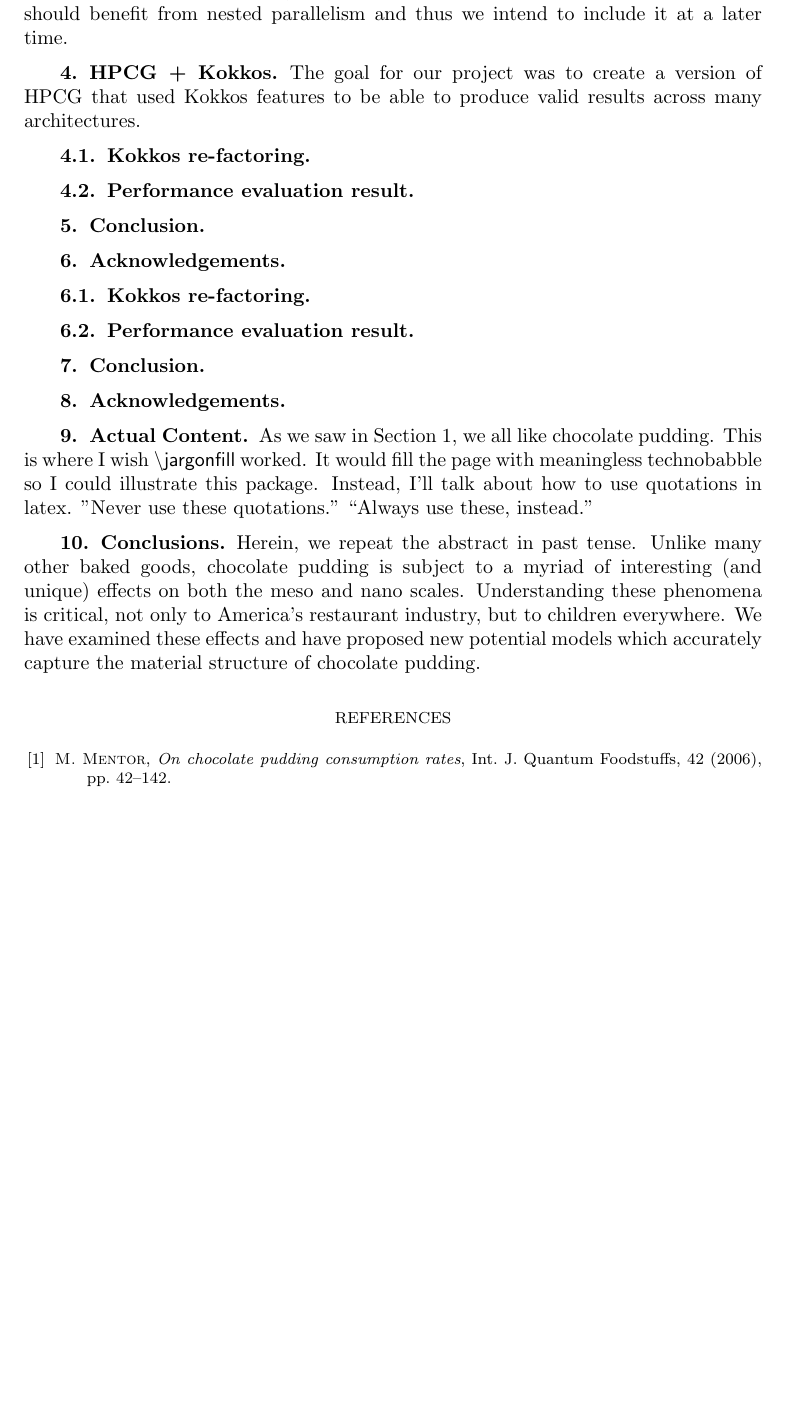
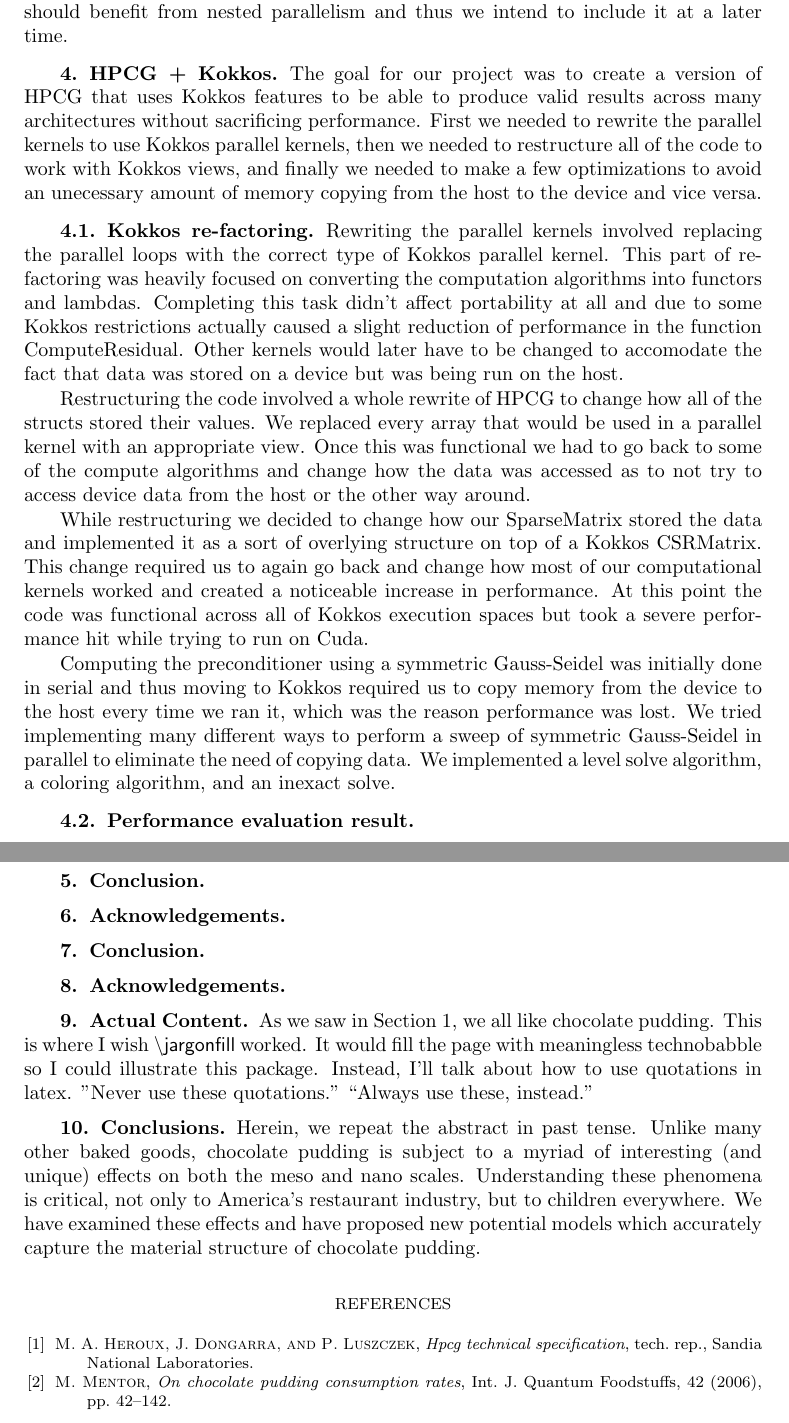
Before and after one commit to zabookey/Kokkos-HPCG, a LaTeX document (doc/ZacharyBookey.tex): part of page 3 of 3 before the commit and two parts of pages 3 and 4 of 4 after it, the two joined at a grey line, cut so that both start at the same text, the shorter picture padded with empty space. Compiled offline with pdfLaTeX; a LaTeX package or settings file that is missing is left out.

Commit message:
More paper content

```diff
--- a/doc/ZacharyBookey.tex
+++ b/doc/ZacharyBookey.tex
@@ -138,18 +138,43 @@
 could and should benefit from nested parallelism and thus we intend to include it at a later
 time.
 \section{HPCG + Kokkos}
-The goal for our project was to create a version of HPCG that used Kokkos features to be able to
-produce valid results across many architectures.
+The goal for our project was to create a version of HPCG that uses Kokkos features to be able to
+produce valid results across many architectures without sacrificing performance. First we needed
+to rewrite the parallel kernels to use Kokkos parallel kernels, then we needed to restructure
+all of the code to work with Kokkos views, and finally we needed to make a few optimizations to
+avoid an unecessary amount of memory copying from the host to the device and vice versa.
 \subsection{Kokkos re-factoring}
+Rewriting the parallel kernels involved replacing the parallel loops with the correct type of
+Kokkos parallel kernel. This part of re-factoring was heavily focused on converting the
+computation algorithms into functors and lambdas. Completing this task didn't affect portability
+at all and due to some Kokkos restrictions actually caused a slight reduction of performance in
+the function ComputeResidual. Other kernels would later have to be changed to accomodate the fact
+that data was stored on a device but was being run on the host.
+
+Restructuring the code involved a whole rewrite of HPCG to change how all of the structs stored
+their values. We replaced every array that would be used in a parallel kernel with an appropriate
+view. Once this was functional we had to go back to some of the compute algorithms and change
+how the data was accessed as to not try to access device data from the host or the
+other way around.
+
+While restructuring we decided to change how our SparseMatrix stored the data and implemented it
+as a sort of overlying structure on top of a Kokkos CSRMatrix. This change required us to again
+go back and change how most of our computational kernels worked and created a noticeable increase
+in performance. At this point the code was functional across all of Kokkos execution spaces but
+took a severe performance hit while trying to run on Cuda.
+
+Computing the preconditioner using a symmetric Gauss-Seidel was initially done in serial and thus
+moving to Kokkos required us to copy memory from the device to the host every time we ran it,
+which was the reason performance was lost. We tried implementing many different ways to perform
+a sweep of symmetric Gauss-Seidel in parallel to eliminate the need of copying data. We
+implemented a level solve algorithm, a coloring algorithm, and an inexact solve.
+
 \subsection{Performance evaluation result}
 %Irina comment: I would remove "Future Work" as a section and just add the contect into conclusion
 %\section{Future Work}
 \section{Conclusion}
 \section{Acknowledgements}
 %Irina comment: I'll fill this section later
-\subsection{Kokkos re-factoring}
-
-\subsection{Performance evaluation result}
 
 %Irina comment: I would remove "Future Work" as a section and just add the contect into conclusion
 \section{Conclusion}
```
Also changed, not shown: doc/ZacharyBookey.pdf, doc/ZacharyBookey.tex (1 more changed lines), 2 other files.
